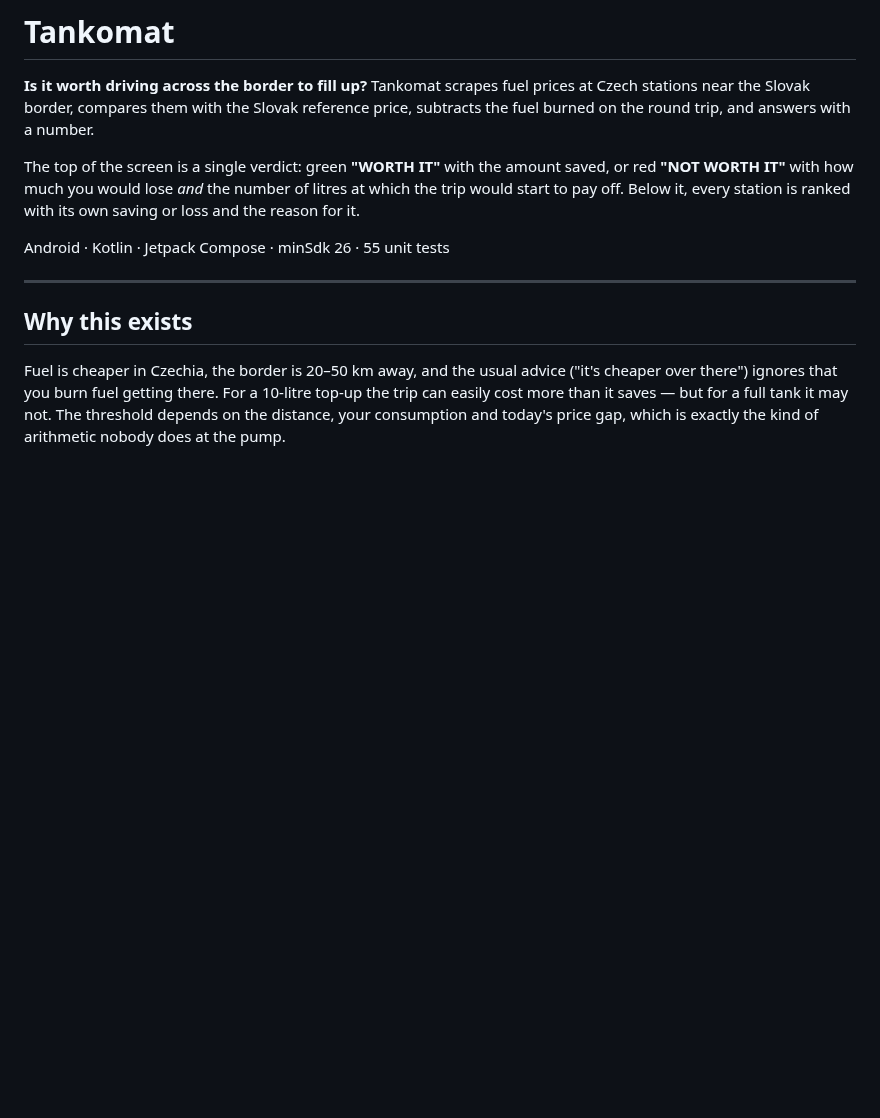
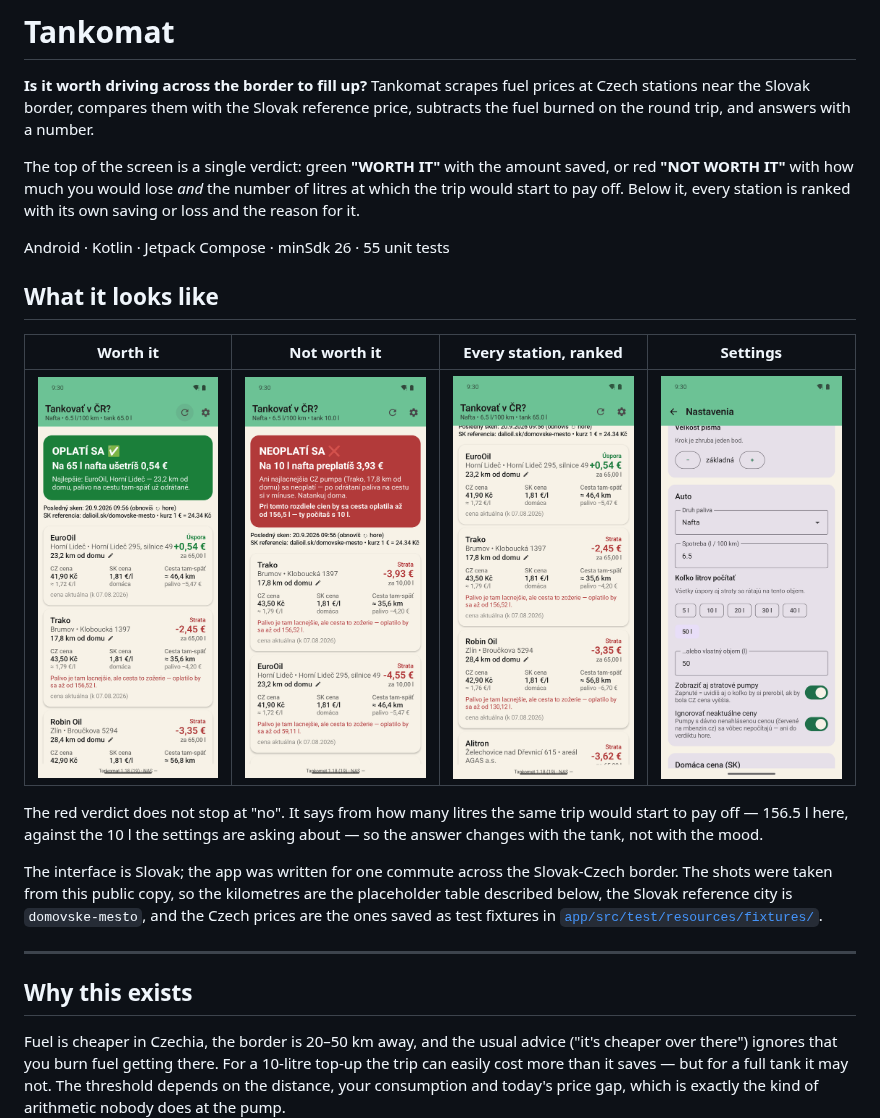
Before and after one commit to lukacmichal/tankomat, a Markdown page: README.md, the part around the change. Drawn GitHub-style; pictures changed too: docs/screenshots/settings.png (added), docs/screenshots/stations.png (added), docs/screenshots/verdict-not-worth-it.png (added); blank space fills up the shorter version.

Commit message:
Add screenshots to the README
Taken from this public copy of the app in an emulator, so nothing on them
comes from the private working tree.

Co-Authored-By: Claude Opus 5 <noreply@anthropic.com>

```diff
--- a/README.md
+++ b/README.md
@@ -11,6 +11,22 @@ of litres at which the trip would start to pay off. Below it, every station is
 ranked with its own saving or loss and the reason for it.
 
 Android · Kotlin · Jetpack Compose · minSdk 26 · 55 unit tests
+
+## What it looks like
+
+| Worth it | Not worth it | Every station, ranked | Settings |
+|---|---|---|---|
+| <img src="docs/screenshots/verdict-worth-it.png" alt="Green verdict: it is worth driving over" width="190"> | <img src="docs/screenshots/verdict-not-worth-it.png" alt="Red verdict: fill up at home" width="190"> | <img src="docs/screenshots/stations.png" alt="List of stations with the saving or loss on each" width="190"> | <img src="docs/screenshots/settings.png" alt="Fuel type, consumption, how many litres to count, and the list of Czech towns" width="190"> |
+
+The red verdict does not stop at "no". It says from how many litres the same
+trip would start to pay off — 156.5 l here, against the 10 l the settings are
+asking about — so the answer changes with the tank, not with the mood.
+
+The interface is Slovak; the app was written for one commute across the
+Slovak-Czech border. The shots were taken from this public copy, so the
+kilometres are the placeholder table described below, the Slovak reference city
+is `domovske-mesto`, and the Czech prices are the ones saved as test fixtures in
+[`app/src/test/resources/fixtures/`](app/src/test/resources/fixtures).
 
 ---
 
```
